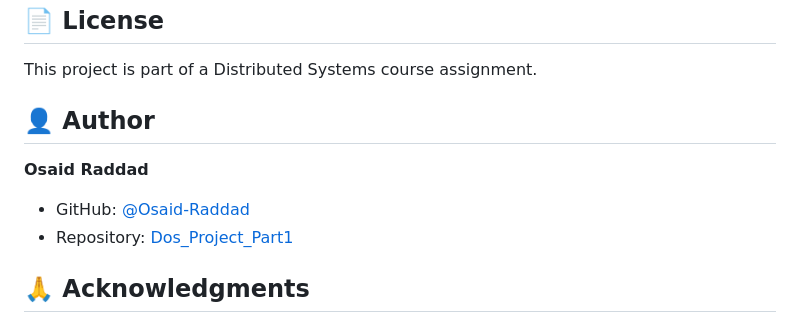
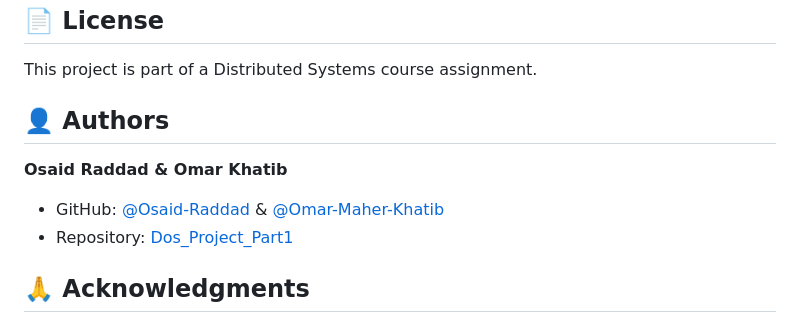
Before and after one commit to Osaid-Raddad/Dos_Project_Part1, a Markdown page: README.md, the part around the change. GitHub-like rendering.

Commit message:
Update authors section in README.md

```diff
--- a/README.md
+++ b/README.md
@@ -611,10 +611,10 @@ docker swarm leave --force
 
 This project is part of a Distributed Systems course assignment.
 
-## 👤 Author
+## 👤 Authors
 
-**Osaid Raddad**
-- GitHub: [@Osaid-Raddad](https://github.com/Osaid-Raddad)
+**Osaid Raddad & Omar Khatib**
+- GitHub: [@Osaid-Raddad](https://github.com/Osaid-Raddad) & [@Omar-Maher-Khatib](https://github.com/Omar-Maher-Khatib)
 - Repository: [Dos_Project_Part1](https://github.com/Osaid-Raddad/Dos_Project_Part1)
 
 ## 🙏 Acknowledgments
```
